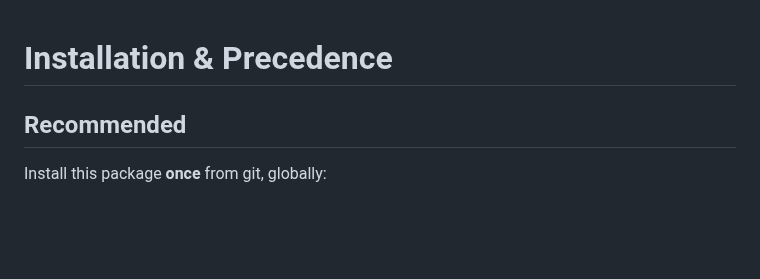
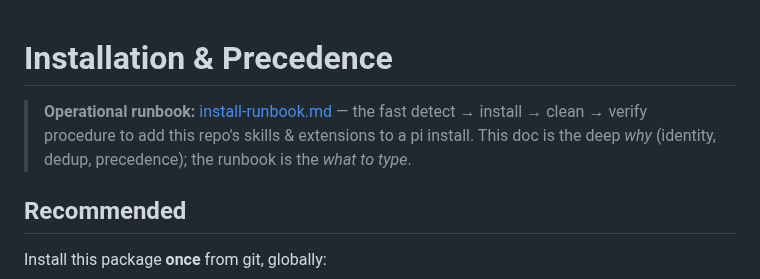
Before and after one commit to devskale/skale-skills, a Markdown page: docs/installation.md, the part around the change. Drawn GitHub-style; blank space fills up the shorter version.

```diff
--- a/docs/installation.md
+++ b/docs/installation.md
@@ -1,4 +1,6 @@
 # Installation & Precedence
+
+> **Operational runbook:** [install-runbook.md](install-runbook.md) — the fast detect → install → clean → verify procedure to add this repo's skills & extensions to a pi install. This doc is the deep *why* (identity, dedup, precedence); the runbook is the *what to type*.
 
 ## Recommended
 
```
Also changed, not shown: AGENTS.md (+4 -1 lines), docs/install-runbook.md (added, +157 -0 lines).
